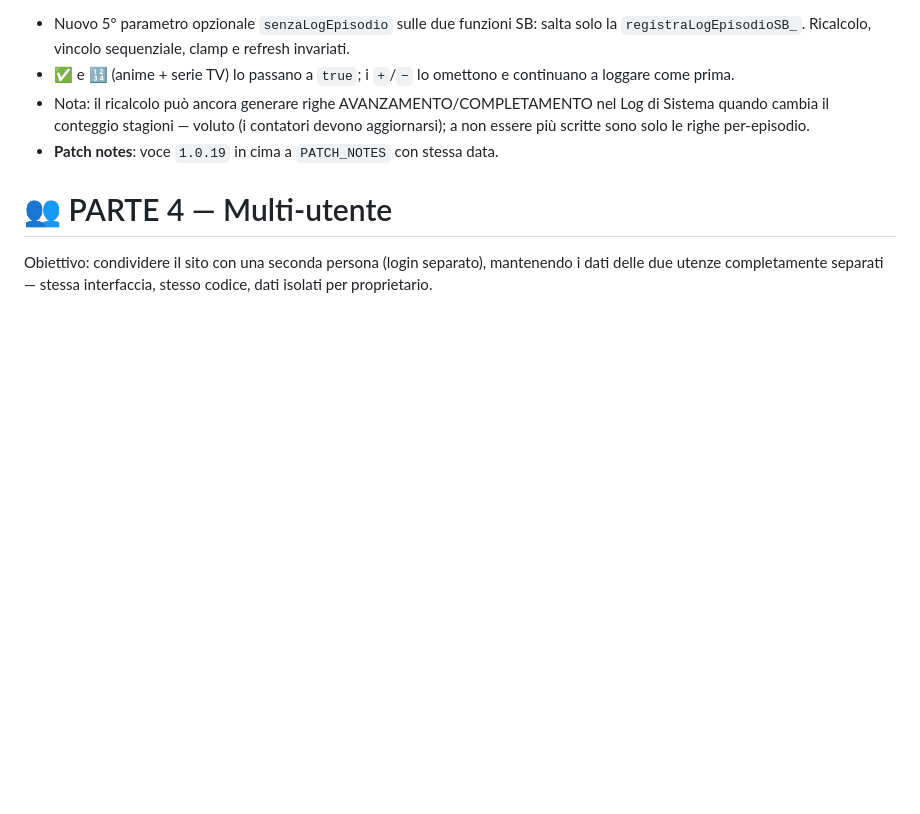
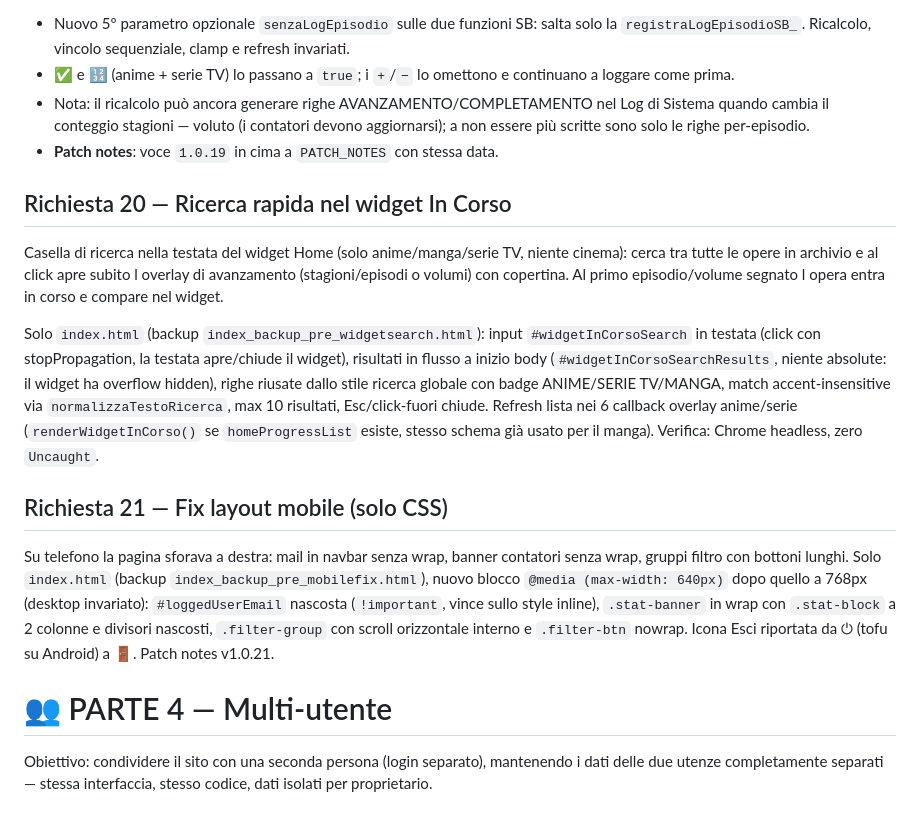
Before and after one commit to djkata94/tracker-anime-manga, a Markdown page: guida_migrazione.md, the part around the change. Rendered like a GitHub page; blank space fills up the shorter version.

Commit message:
Update guida migrazione

```diff
--- a/guida_migrazione.md
+++ b/guida_migrazione.md
@@ -1650,6 +1650,18 @@ Default false, nessuna RLS da toccare, nessuna Edge Function.
 - Nota: il ricalcolo può ancora generare righe AVANZAMENTO/COMPLETAMENTO nel Log di Sistema quando cambia il conteggio stagioni — voluto (i contatori devono aggiornarsi); a non essere più scritte sono solo le righe per-episodio.
 - **Patch notes**: voce `1.0.19` in cima a `PATCH_NOTES` con stessa data.
 
+
+## Richiesta 20 — Ricerca rapida nel widget In Corso
+
+Casella di ricerca nella testata del widget Home (solo anime/manga/serie TV, niente cinema): cerca tra tutte le opere in archivio e al click apre subito l overlay di avanzamento (stagioni/episodi o volumi) con copertina. Al primo episodio/volume segnato l opera entra in corso e compare nel widget.
+
+Solo `index.html` (backup `index_backup_pre_widgetsearch.html`): input `#widgetInCorsoSearch` in testata (click con stopPropagation, la testata apre/chiude il widget), risultati in flusso a inizio body (`#widgetInCorsoSearchResults`, niente absolute: il widget ha overflow hidden), righe riusate dallo stile ricerca globale con badge ANIME/SERIE TV/MANGA, match accent-insensitive via `normalizzaTestoRicerca`, max 10 risultati, Esc/click-fuori chiude. Refresh lista nei 6 callback overlay anime/serie (`renderWidgetInCorso()` se `homeProgressList` esiste, stesso schema già usato per il manga). Verifica: Chrome headless, zero `Uncaught`.
+
+
+## Richiesta 21 — Fix layout mobile (solo CSS)
+
+Su telefono la pagina sforava a destra: mail in navbar senza wrap, banner contatori senza wrap, gruppi filtro con bottoni lunghi. Solo `index.html` (backup `index_backup_pre_mobilefix.html`), nuovo blocco `@media (max-width: 640px)` dopo quello a 768px (desktop invariato): `#loggedUserEmail` nascosta (`!important`, vince sullo style inline), `.stat-banner` in wrap con `.stat-block` a 2 colonne e divisori nascosti, `.filter-group` con scroll orizzontale interno e `.filter-btn` nowrap. Icona Esci riportata da ⏻ (tofu su Android) a 🚪. Patch notes v1.0.21.
+
 # 👥 PARTE 4 — Multi-utente
 
 Obiettivo: condividere il sito con una seconda persona (login separato),
```
